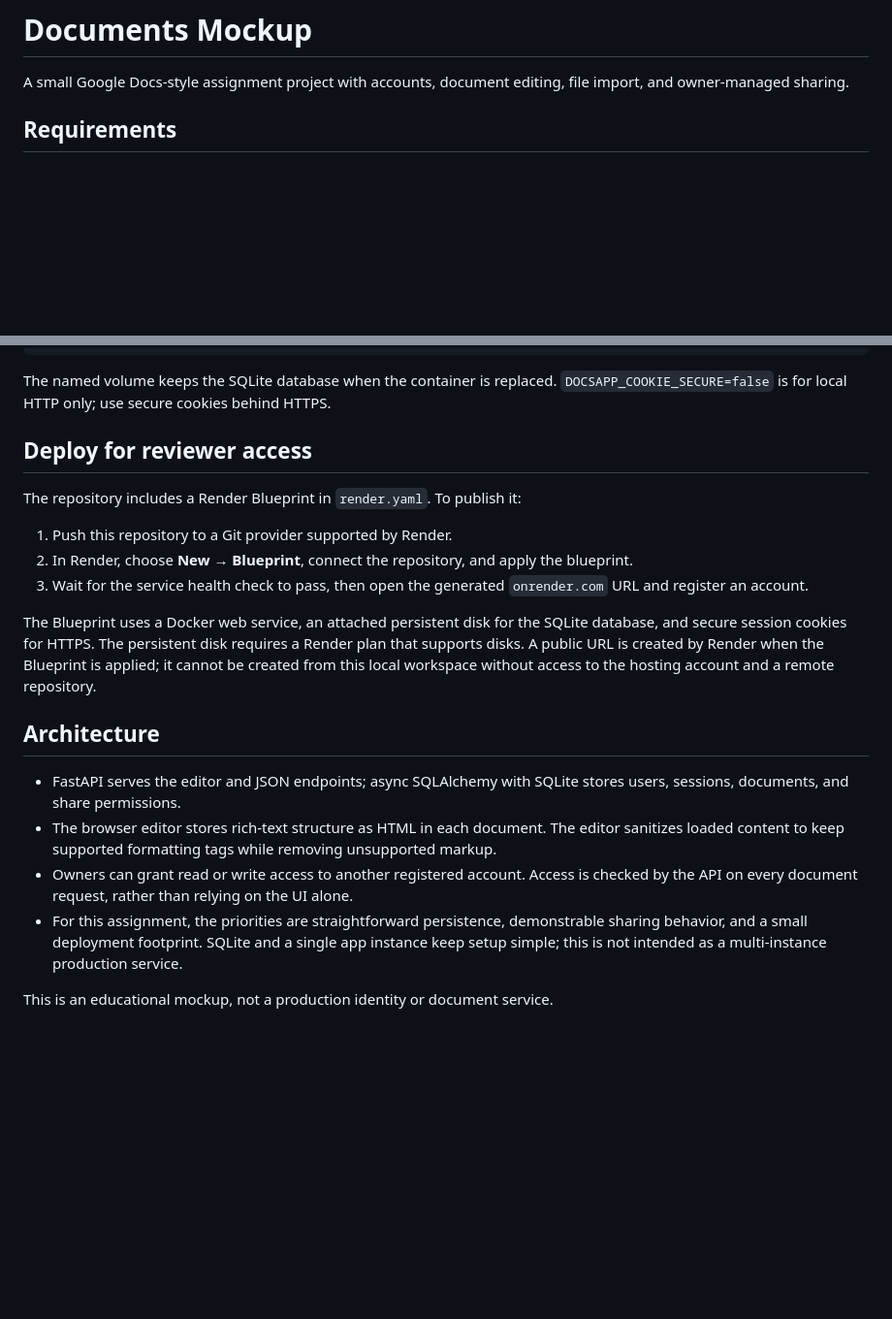
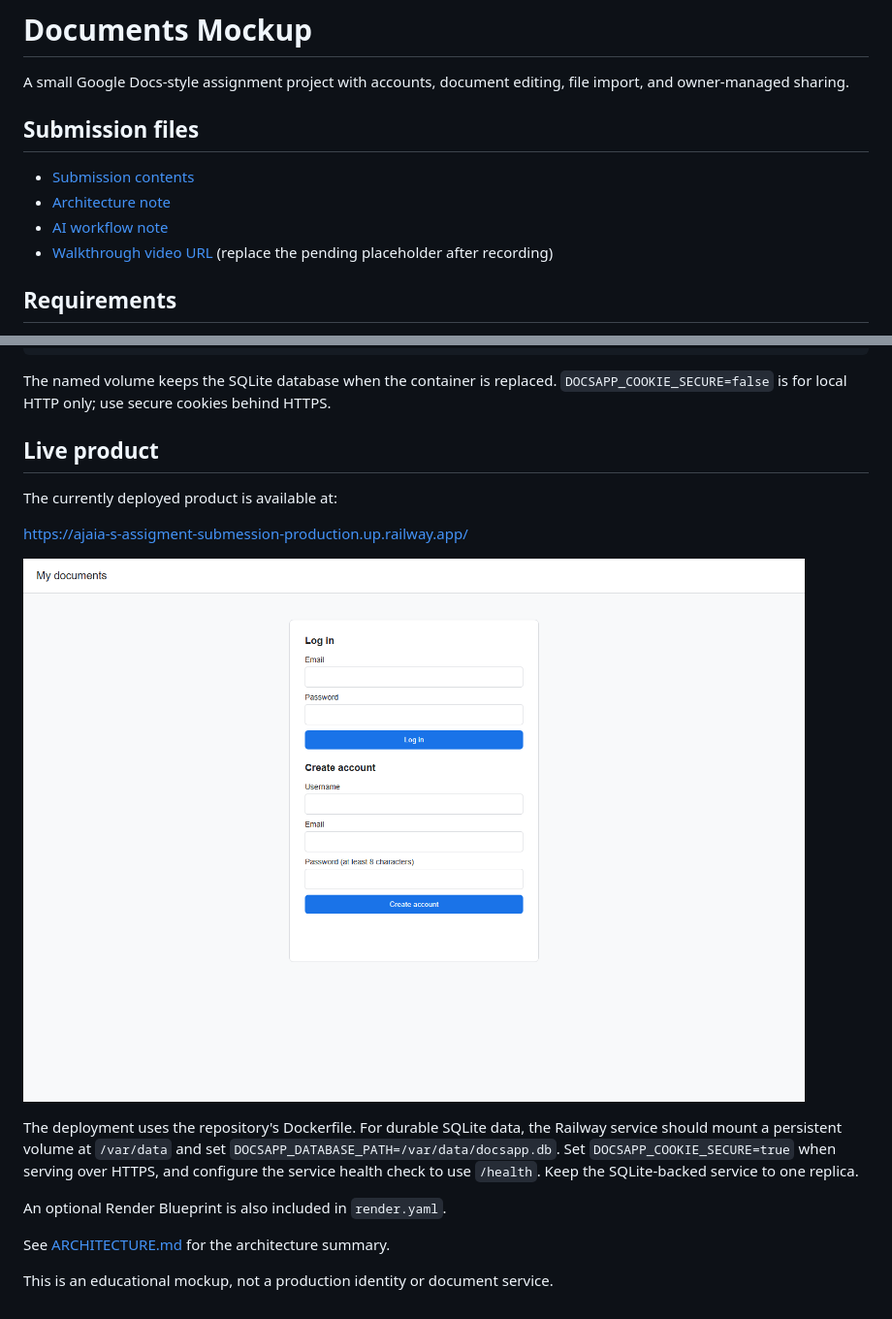
Before and after one commit to zm8011190-cell/ajaia-s-assigment-submession-, a Markdown page: README.md, 2 parts joined by grey strips. Shown at 97% size. Drawn GitHub-style; pictures changed too: screenshots/login-screen.png (added); blank space fills up the shorter version.

Commit message:
Add assignment submission materials
Co-authored-by: Copilot <223556219+Copilot@users.noreply.github.com>

```diff
--- a/README.md
+++ b/README.md
@@ -2,6 +2,14 @@
 
 A small Google Docs-style assignment project with accounts, document editing,
 file import, and owner-managed sharing.
+
+## Submission files
+
+- [Submission contents](./SUBMISSION.md)
+- [Architecture note](./ARCHITECTURE.md)
+- [AI workflow note](./AI_WORKFLOW.md)
+- [Walkthrough video URL](./WALKTHROUGH_VIDEO.txt) (replace the pending
+  placeholder after recording)
 
 ## Requirements
 
@@ -53,35 +61,22 @@ The named volume keeps the SQLite database when the container is replaced.
 `DOCSAPP_COOKIE_SECURE=false` is for local HTTP only; use secure cookies behind
 HTTPS.
 
-## Deploy for reviewer access
+## Live product
 
-The repository includes a Render Blueprint in `render.yaml`. To publish it:
+The currently deployed product is available at:
 
-1. Push this repository to a Git provider supported by Render.
-2. In Render, choose **New → Blueprint**, connect the repository, and apply the
-   blueprint.
-3. Wait for the service health check to pass, then open the generated
-   `onrender.com` URL and register an account.
+[https://ajaia-s-assigment-submession-production.up.railway.app/](https://ajaia-s-assigment-submession-production.up.railway.app/)
 
-The Blueprint uses a Docker web service, an attached persistent disk for the
-SQLite database, and secure session cookies for HTTPS. The persistent disk
-requires a Render plan that supports disks. A public URL is created by Render
-when the Blueprint is applied; it cannot be created from this local workspace
-without access to the hosting account and a remote repository.
+![Deployed product login and registration screen](./screenshots/login-screen.png)
 
-## Architecture
+The deployment uses the repository's Dockerfile. For durable SQLite data, the
+Railway service should mount a persistent volume at `/var/data` and set
+`DOCSAPP_DATABASE_PATH=/var/data/docsapp.db`. Set
+`DOCSAPP_COOKIE_SECURE=true` when serving over HTTPS, and configure the service
+health check to use `/health`. Keep the SQLite-backed service to one replica.
 
-- FastAPI serves the editor and JSON endpoints; async SQLAlchemy with SQLite
-  stores users, sessions, documents, and share permissions.
-- The browser editor stores rich-text structure as HTML in each document. The
-  editor sanitizes loaded content to keep supported formatting tags while
-  removing unsupported markup.
-- Owners can grant read or write access to another registered account. Access
-  is checked by the API on every document request, rather than relying on the
-  UI alone.
-- For this assignment, the priorities are straightforward persistence,
-  demonstrable sharing behavior, and a small deployment footprint. SQLite and
-  a single app instance keep setup simple; this is not intended as a
-  multi-instance production service.
+An optional Render Blueprint is also included in `render.yaml`.
+
+See [ARCHITECTURE.md](./ARCHITECTURE.md) for the architecture summary.
 
 This is an educational mockup, not a production identity or document service.
```
Also changed, not shown: AI_WORKFLOW.md (added, +32 -0 lines), ARCHITECTURE.md (added, +39 -0 lines), SUBMISSION.md (added, +22 -0 lines), 1 other file.
